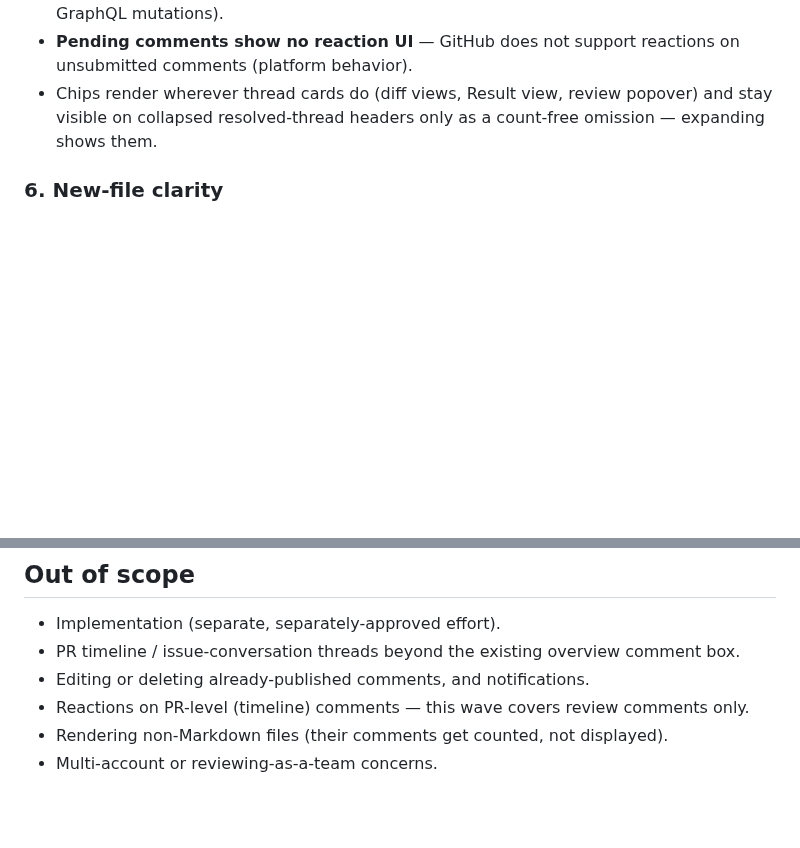
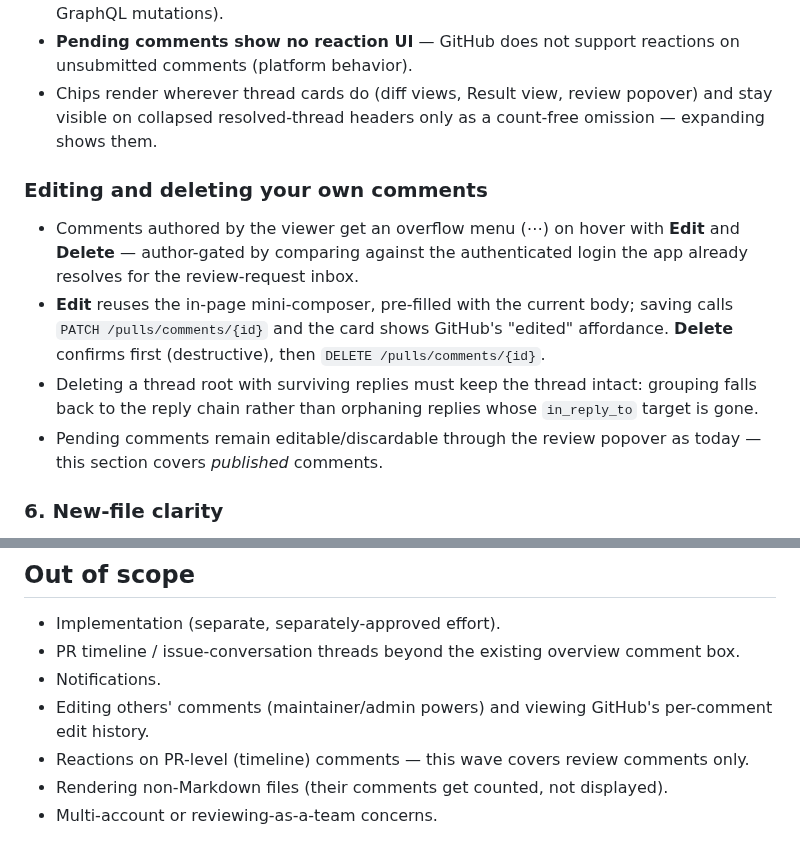
Before and after one commit to jedijashwa/pullmark, a Markdown page: docs/specs/review-conversations.md, 2 parts joined by grey strips. GitHub-like rendering; blank space fills up the shorter version.

Commit message:
Spec amendment: edit/delete your own published comments
Author-gated overflow menu on comment cards; edit reuses the in-page
mini-composer via PATCH, delete confirms then DELETEs, and grouping
survives a deleted thread root without orphaning replies.

Co-Authored-By: Claude Fable 5 <noreply@anthropic.com>

```diff
--- a/docs/specs/review-conversations.md
+++ b/docs/specs/review-conversations.md
@@ -220,6 +220,22 @@ Full survey by the feature-researcher agent, July 2026. Highlights:
   review popover) and stay visible on collapsed resolved-thread
   headers only as a count-free omission — expanding shows them.
 
+### Editing and deleting your own comments
+
+- Comments authored by the viewer get an overflow menu (⋯) on hover
+  with **Edit** and **Delete** — author-gated by comparing against
+  the authenticated login the app already resolves for the
+  review-request inbox.
+- **Edit** reuses the in-page mini-composer, pre-filled with the
+  current body; saving calls `PATCH /pulls/comments/{id}` and the
+  card shows GitHub's "edited" affordance. **Delete** confirms first
+  (destructive), then `DELETE /pulls/comments/{id}`.
+- Deleting a thread root with surviving replies must keep the thread
+  intact: grouping falls back to the reply chain rather than
+  orphaning replies whose `in_reply_to` target is gone.
+- Pending comments remain editable/discardable through the review
+  popover as today — this section covers *published* comments.
+
 ### 6. New-file clarity
 
 The added-file experience keeps the existing "New file — everything
@@ -265,7 +281,9 @@ indistinguishable in practice. No change to the view picker itself.
 - Implementation (separate, separately-approved effort).
 - PR timeline / issue-conversation threads beyond the existing
   overview comment box.
-- Editing or deleting already-published comments, and notifications.
+- Notifications.
+- Editing others' comments (maintainer/admin powers) and viewing
+  GitHub's per-comment edit history.
 - Reactions on PR-level (timeline) comments — this wave covers review
   comments only.
 - Rendering non-Markdown files (their comments get counted, not
```
